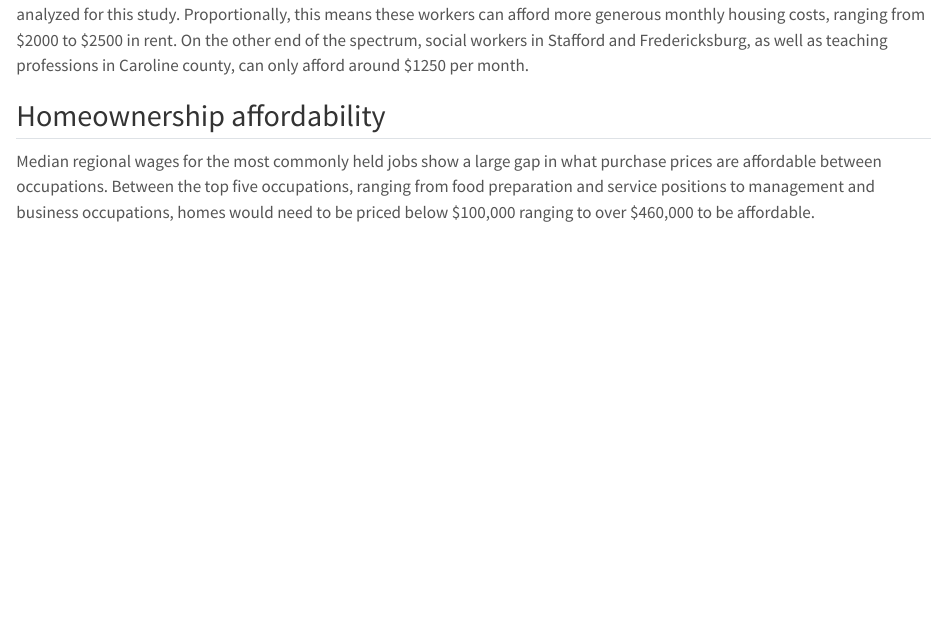
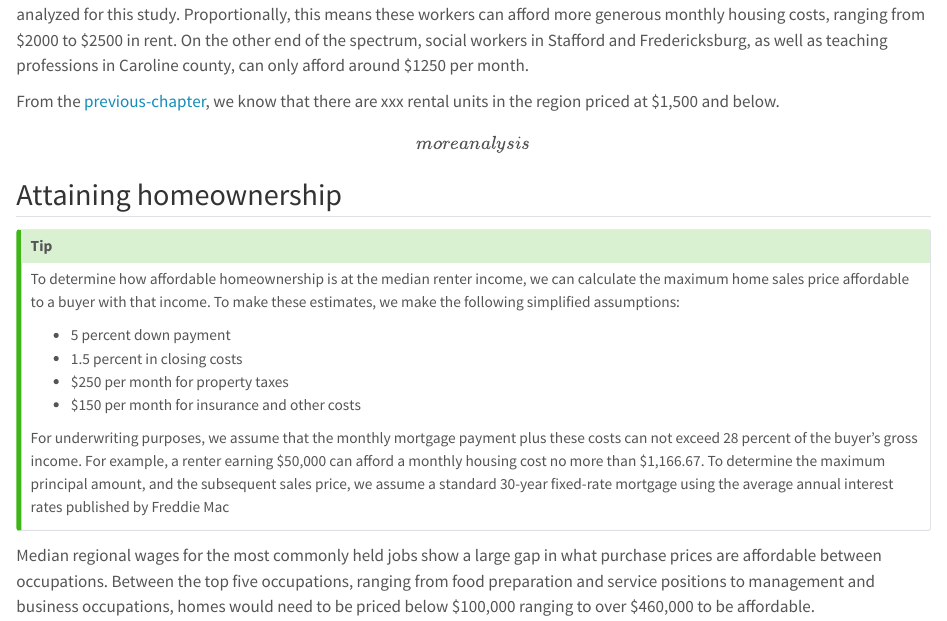
Before and after one commit to hdadvisors/faar, a Quarto document (needs-current.qmd): the page in a window 1100 px wide, from 2450 px down. Rendered offline with R 4.5, knitr and Pandoc in place of Quarto, with nearby package versions; some code elsewhere in the file could not run offline; column names are cleaned by a stand-in for the janitor package.

Commit message:
matching with google document format

````diff
--- a/needs-current.qmd
+++ b/needs-current.qmd
@@ -361,21 +356,28 @@ if (knitr::is_html_output()) {
 
 ```
 
-Fire professions in Stafford, Spotsylvania, and Fredericksburg have the most generous average incomes of the public professions analyzed for this study. Proportionally, this means these workers can afford more generous monthly housing costs, ranging from \$2000 to \$2500 in rent. On the other end of the spectrum, social workers in Stafford and Fredericksburg, as well as teaching professions in Caroline county, can only afford around $1250 per month.
+Fire professions in Stafford, Spotsylvania, and Fredericksburg have the most generous average incomes of the public professions analyzed for this study. Proportionally, this means these workers can afford more generous monthly housing costs, ranging from \$2000 to \$2500 in rent. On the other end of the spectrum, social workers in Stafford and Fredericksburg, as well as teaching professions in Caroline county, can only afford around \$1250 per month.
 
 ```{r}
 
 ```
 
+From the [previous-chapter](market-rental.qmd#rentalmarket), we know that there are xxx rental units in the region priced at \$1,500 and below.
 
+\[more analysis\]
 
+## Attaining homeownership
 
+::: callout-tip
+To determine how affordable homeownership is at the median renter income, we can calculate the maximum home sales price affordable to a buyer with that income. To make these estimates, we make the following simplified assumptions:
 
+-   5 percent down payment
+-   1.5 percent in closing costs
+-   \$250 per month for property taxes
+-   \$150 per month for insurance and other costs
 
-
-
-
-## Homeownership affordability
+For underwriting purposes, we assume that the monthly mortgage payment plus these costs can not exceed 28 percent of the buyer’s gross income. For example, a renter earning \$50,000 can afford a monthly housing cost no more than \$1,166.67. To determine the maximum principal amount, and the subsequent sales price, we assume a standard 30-year fixed-rate mortgage using the average annual interest rates published by Freddie Mac
+:::
 
 Median regional wages for the most commonly held jobs show a large gap in what purchase prices are affordable between occupations. Between the top five occupations, ranging from food preparation and service positions to management and business occupations, homes would need to be priced below \$100,000 ranging to over \$460,000 to be affordable.
 
````
Also changed, not shown: needs-current.qmd (7 more changed lines).
